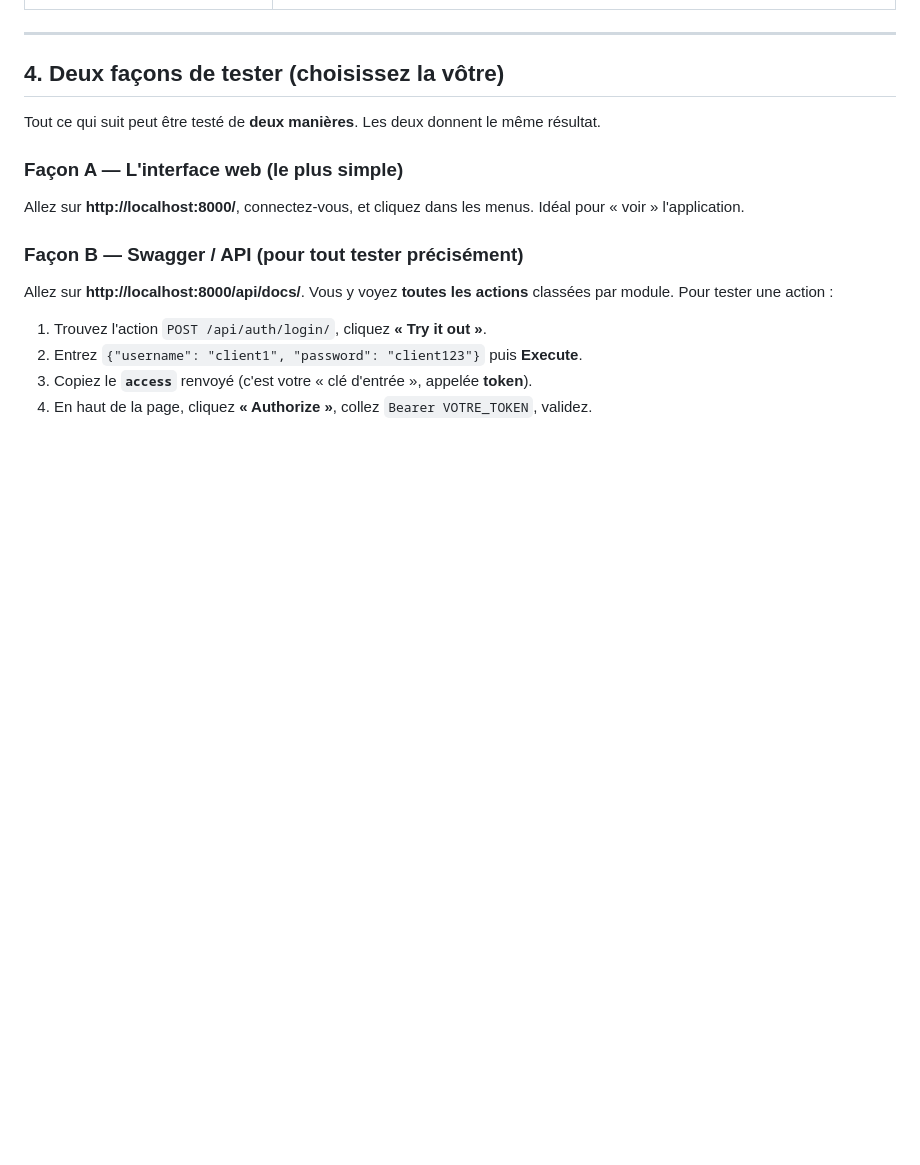
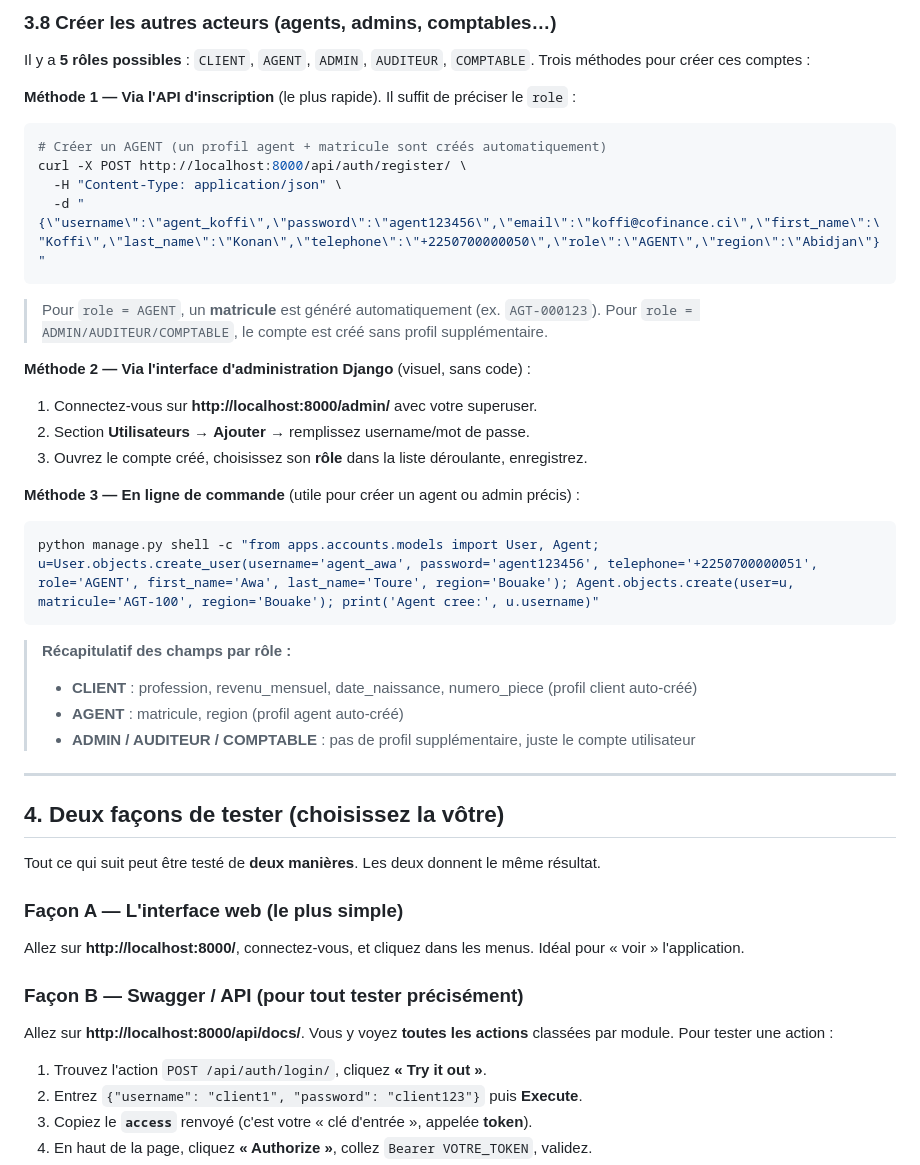
Before and after one commit to manlanroseemmanuelle-spec/-cofinance_ci, a Markdown page: GUIDE_UTILISATION_COFINANCE.md, the part around one of its changes. Drawn GitHub-style; blank space fills up the shorter version.

Commit message:
docs(guide): ajoute venv detaille, exploration des API, inscription, creation superuser et des acteurs; retire les emojis

````diff
--- a/GUIDE_UTILISATION_COFINANCE.md
+++ b/GUIDE_UTILISATION_COFINANCE.md
@@ -83,3 +152,33 @@ Après `seed_db`, ces comptes existent déjà (tous prêts à tester) :
+### 3.8 Créer les autres acteurs (agents, admins, comptables…)
+
+Il y a **5 rôles possibles** : `CLIENT`, `AGENT`, `ADMIN`, `AUDITEUR`, `COMPTABLE`.
+Trois méthodes pour créer ces comptes :
+
+**Méthode 1 — Via l'API d'inscription** (le plus rapide). Il suffit de préciser le `role` :
+```bash
+# Créer un AGENT (un profil agent + matricule sont créés automatiquement)
+curl -X POST http://localhost:8000/api/auth/register/ \
+  -H "Content-Type: application/json" \
+  -d "{\"username\":\"agent_koffi\",\"password\":\"agent123456\",\"email\":\"koffi@cofinance.ci\",\"first_name\":\"Koffi\",\"last_name\":\"Konan\",\"telephone\":\"+2250700000050\",\"role\":\"AGENT\",\"region\":\"Abidjan\"}"
+```
+> Pour `role = AGENT`, un **matricule** est généré automatiquement (ex. `AGT-000123`).
+> Pour `role = ADMIN/AUDITEUR/COMPTABLE`, le compte est créé sans profil supplémentaire.
+
+**Méthode 2 — Via l'interface d'administration Django** (visuel, sans code) :
+1. Connectez-vous sur **http://localhost:8000/admin/** avec votre superuser.
+2. Section **Utilisateurs** → **Ajouter** → remplissez username/mot de passe.
+3. Ouvrez le compte créé, choisissez son **rôle** dans la liste déroulante, enregistrez.
+
+**Méthode 3 — En ligne de commande** (utile pour créer un agent ou admin précis) :
+```bash
+python manage.py shell -c "from apps.accounts.models import User, Agent; u=User.objects.create_user(username='agent_awa', password='agent123456', telephone='+2250700000051', role='AGENT', first_name='Awa', last_name='Toure', region='Bouake'); Agent.objects.create(user=u, matricule='AGT-100', region='Bouake'); print('Agent cree:', u.username)"
+```
+
+> **Récapitulatif des champs par rôle :**
+> - **CLIENT** : profession, revenu_mensuel, date_naissance, numero_piece (profil client auto-créé)
+> - **AGENT** : matricule, region (profil agent auto-créé)
+> - **ADMIN / AUDITEUR / COMPTABLE** : pas de profil supplémentaire, juste le compte utilisateur
+
 ---
 
 ## 4. Deux façons de tester (choisissez la vôtre)
````
Also changed, not shown: other parts of GUIDE_UTILISATION_COFINANCE.md (+84 -15 lines).
